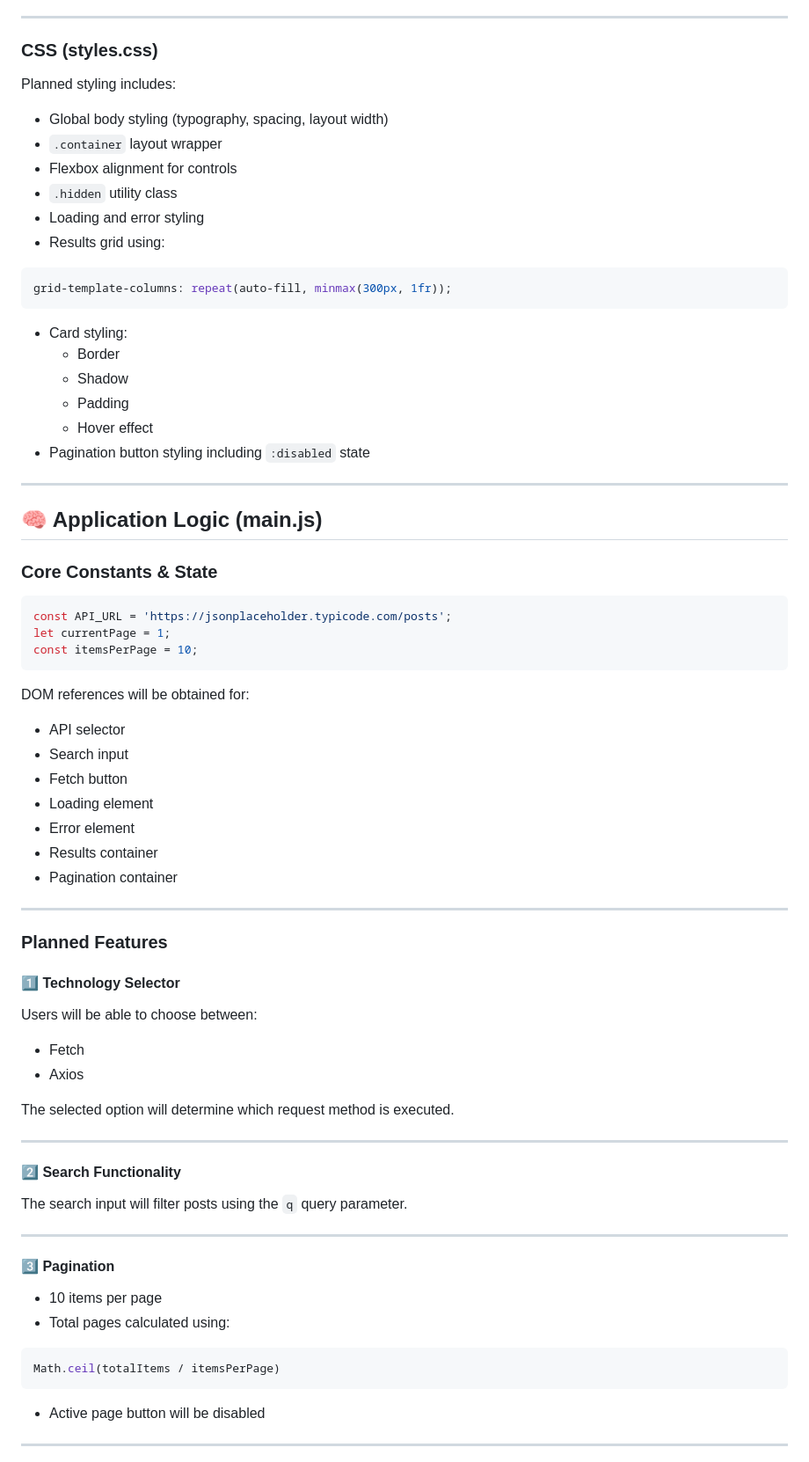
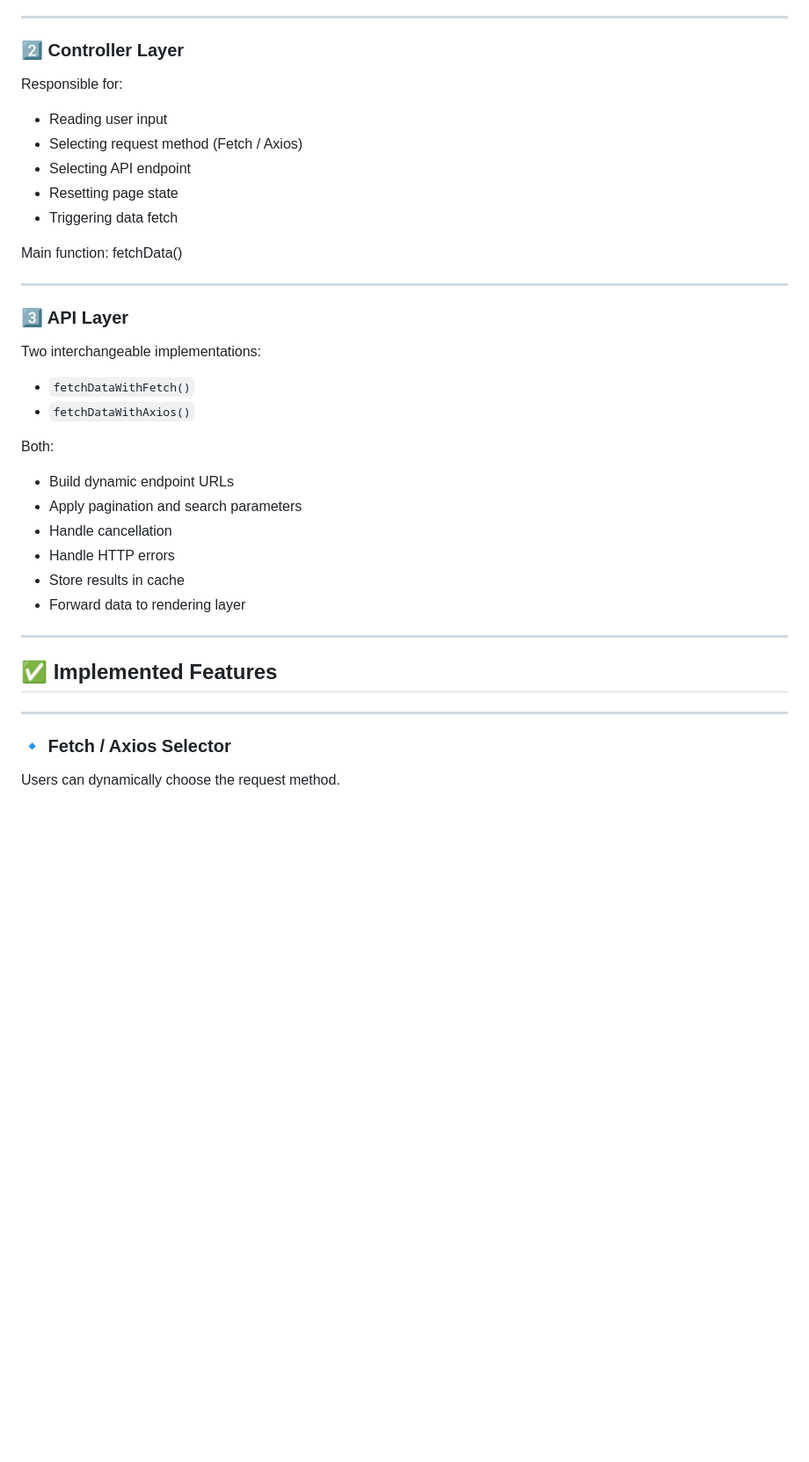
Before and after one commit to isahun/Sprint3_, a Markdown page: readme.md, the part around one of its changes. Shown at 88% size. Drawn GitHub-style; blank space fills up the shorter version.

Commit message:
docs: finalize README with cache, retry and multi-endpoint support

````diff
--- a/readme.md
+++ b/readme.md
@@ -71,81 +85,44 @@ The structure will include:
 
 ---
 
-### CSS (styles.css)
+### 2️⃣ Controller Layer
 
-Planned styling includes:
+Responsible for:
 
-- Global body styling (typography, spacing, layout width)
-- `.container` layout wrapper
-- Flexbox alignment for controls
-- `.hidden` utility class
-- Loading and error styling
-- Results grid using:
+- Reading user input
+- Selecting request method (Fetch / Axios)
+- Selecting API endpoint
+- Resetting page state
+- Triggering data fetch
 
-```css
-grid-template-columns: repeat(auto-fill, minmax(300px, 1fr));
-```
+Main function:
+fetchData()
 
-- Card styling:
-  - Border
-  - Shadow
-  - Padding
-  - Hover effect
-- Pagination button styling including `:disabled` state
 
 ---
 
-## 🧠 Application Logic (main.js)
+### 3️⃣ API Layer
 
-### Core Constants & State
+Two interchangeable implementations:
 
-```js
-const API_URL = 'https://jsonplaceholder.typicode.com/posts';
-let currentPage = 1;
-const itemsPerPage = 10;
-```
+- `fetchDataWithFetch()`
+- `fetchDataWithAxios()`
 
-DOM references will be obtained for:
-
-- API selector
-- Search input
-- Fetch button
-- Loading element
-- Error element
-- Results container
-- Pagination container
+Both:
+- Build dynamic endpoint URLs
+- Apply pagination and search parameters
+- Handle cancellation
+- Handle HTTP errors
+- Store results in cache
+- Forward data to rendering layer
 
 ---
 
-### Planned Features
-
-#### 1️⃣ Technology Selector
-
-Users will be able to choose between:
-
-- Fetch
-- Axios
-
-The selected option will determine which request method is executed.
+## ✅ Implemented Features
 
 ---
 
-#### 2️⃣ Search Functionality
+### 🔹 Fetch / Axios Selector
 
-The search input will filter posts using the `q` query parameter.
+Users can dynamically choose the request method.
 
----
-
-#### 3️⃣ Pagination
-
-- 10 items per page
-- Total pages calculated using:
-
-```js
-Math.ceil(totalItems / itemsPerPage)
-```
-
-- Active page button will be disabled
-
----
-
````
Also changed, not shown: other parts of readme.md (+172 -98 lines).
